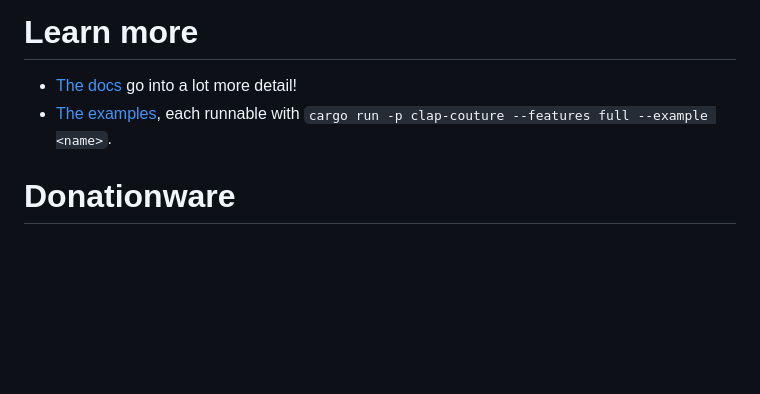
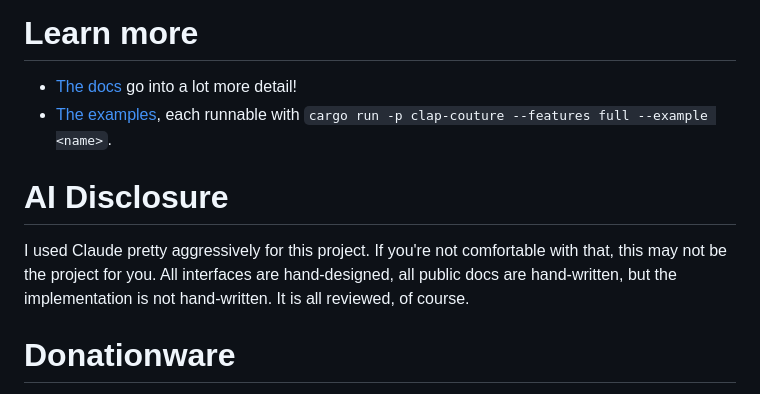
Before and after one commit to markovejnovic/clap-couture, a Markdown page: README.md, the part around the change. Rendered like a GitHub page; blank space fills up the shorter version.

Commit message:
docs: ai disclosure

```diff
--- a/README.md
+++ b/README.md
@@ -191,6 +191,13 @@ enum Cmd {
 - [The examples](crates/clap-couture/examples), each runnable with
   `cargo run -p clap-couture --features full --example <name>`.
 
+# AI Disclosure
+
+I used Claude pretty aggressively for this project. If you're not comfortable
+with that, this may not be the project for you. All interfaces are
+hand-designed, all public docs are hand-written, but the implementation is not
+hand-written. It is all reviewed, of course.
+
 # Donationware
 
 **`clap-couture` is donationware.** That means that if you like `clap-couture`,
```
Also changed, not shown: assets/99-full-example-dark.gif, assets/99-full-example-light.gif, 5 other files.
